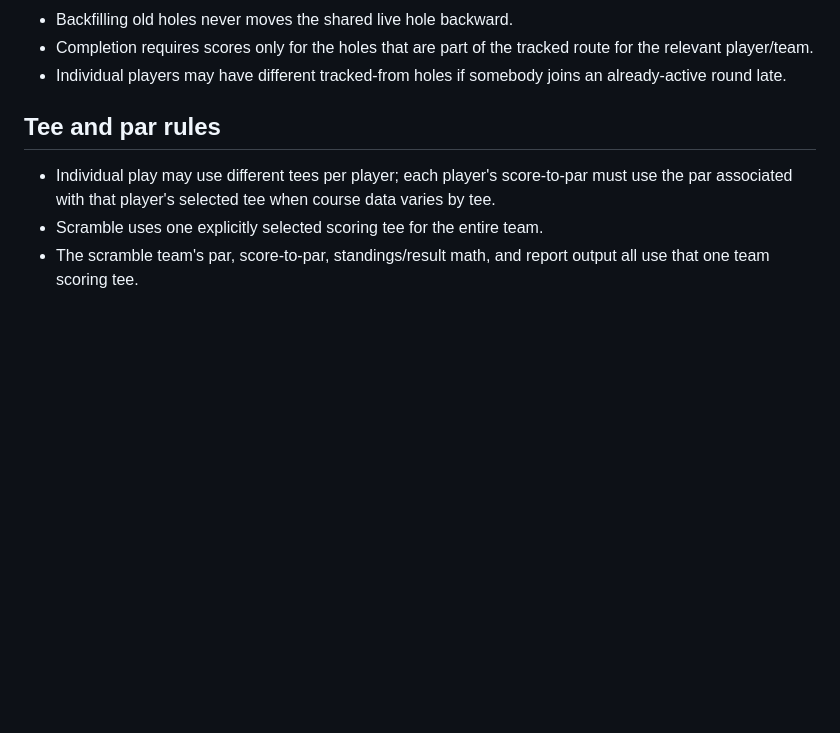
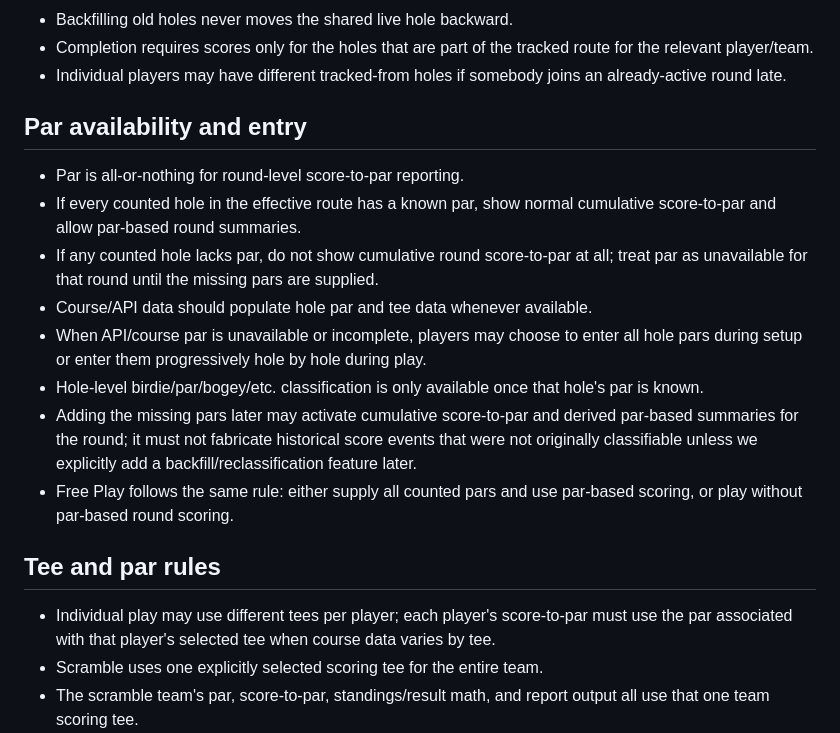
Before and after one commit to KKnFinite/WhoPushedMe, a Markdown page: ROUND_LOOP_AUDIT.md, the part around the change. GitHub-like rendering; blank space fills up the shorter version.

Commit message:
Lock all-or-nothing par availability rules

```diff
--- a/ROUND_LOOP_AUDIT.md
+++ b/ROUND_LOOP_AUDIT.md
@@ -62,6 +62,16 @@ The current HTML/CSS is scaffolding only. Visual approval happens separately.
 - Backfilling old holes never moves the shared live hole backward.
 - Completion requires scores only for the holes that are part of the tracked route for the relevant player/team.
 - Individual players may have different tracked-from holes if somebody joins an already-active round late.
+
+## Par availability and entry
+- Par is all-or-nothing for round-level score-to-par reporting.
+- If every counted hole in the effective route has a known par, show normal cumulative score-to-par and allow par-based round summaries.
+- If any counted hole lacks par, do not show cumulative round score-to-par at all; treat par as unavailable for that round until the missing pars are supplied.
+- Course/API data should populate hole par and tee data whenever available.
+- When API/course par is unavailable or incomplete, players may choose to enter all hole pars during setup or enter them progressively hole by hole during play.
+- Hole-level birdie/par/bogey/etc. classification is only available once that hole's par is known.
+- Adding the missing pars later may activate cumulative score-to-par and derived par-based summaries for the round; it must not fabricate historical score events that were not originally classifiable unless we explicitly add a backfill/reclassification feature later.
+- Free Play follows the same rule: either supply all counted pars and use par-based scoring, or play without par-based round scoring.
 
 ## Tee and par rules
 - Individual play may use different tees per player; each player's score-to-par must use the par associated with that player's selected tee when course data varies by tee.
```
